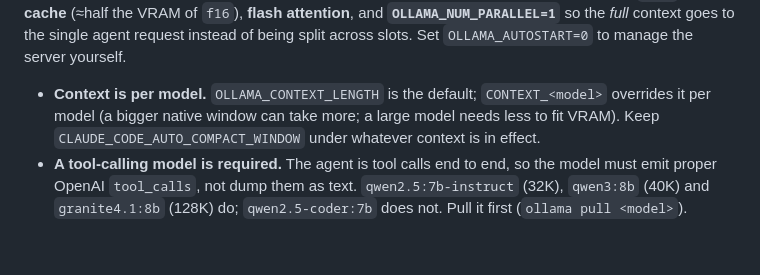
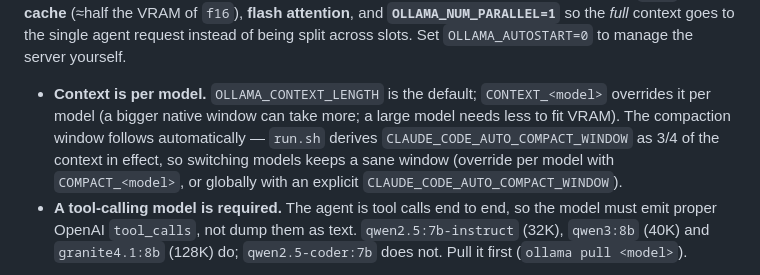
Before and after one commit to mkornreich/llm-desktop-electron, a Markdown page: README.md, the part around the change. Drawn GitHub-style; blank space fills up the shorter version.

Commit message:
README: note the local compaction window auto-derives from per-model context
Co-Authored-By: Claude Opus 4.8 <noreply@anthropic.com>

```diff
--- a/README.md
+++ b/README.md
@@ -321,8 +321,10 @@ single agent request instead of being split across slots. Set `OLLAMA_AUTOSTART=
 server yourself.
 
 - **Context is per model.** `OLLAMA_CONTEXT_LENGTH` is the default; `CONTEXT_<model>` overrides it
-  per model (a bigger native window can take more; a large model needs less to fit VRAM). Keep
-  `CLAUDE_CODE_AUTO_COMPACT_WINDOW` under whatever context is in effect.
+  per model (a bigger native window can take more; a large model needs less to fit VRAM). The
+  compaction window follows automatically — `run.sh` derives `CLAUDE_CODE_AUTO_COMPACT_WINDOW` as
+  3/4 of the context in effect, so switching models keeps a sane window (override per model with
+  `COMPACT_<model>`, or globally with an explicit `CLAUDE_CODE_AUTO_COMPACT_WINDOW`).
 - **A tool-calling model is required.** The agent is tool calls end to end, so the model must emit
   proper OpenAI `tool_calls`, not dump them as text. `qwen2.5:7b-instruct` (32K), `qwen3:8b` (40K)
   and `granite4.1:8b` (128K) do; `qwen2.5-coder:7b` does not. Pull it first (`ollama pull <model>`).
```
